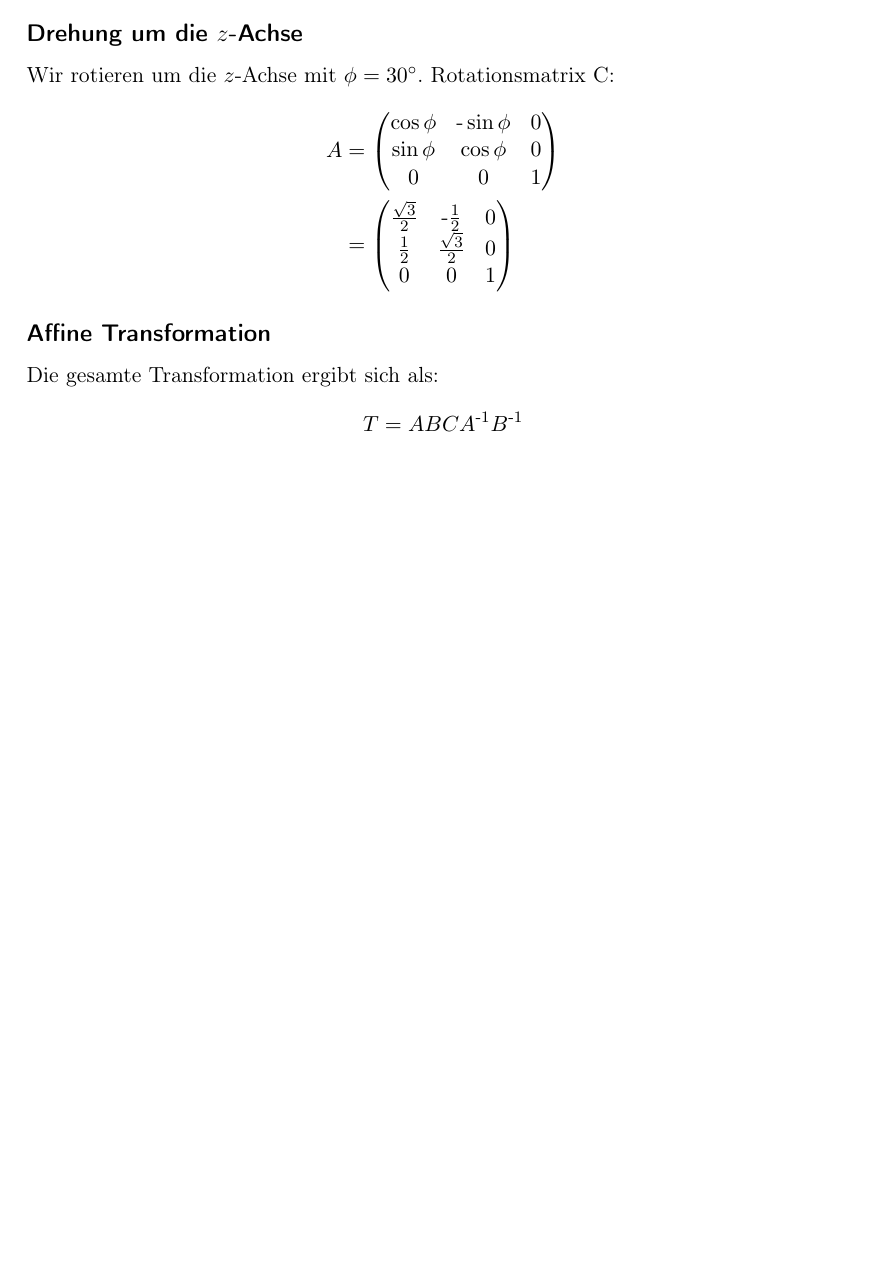
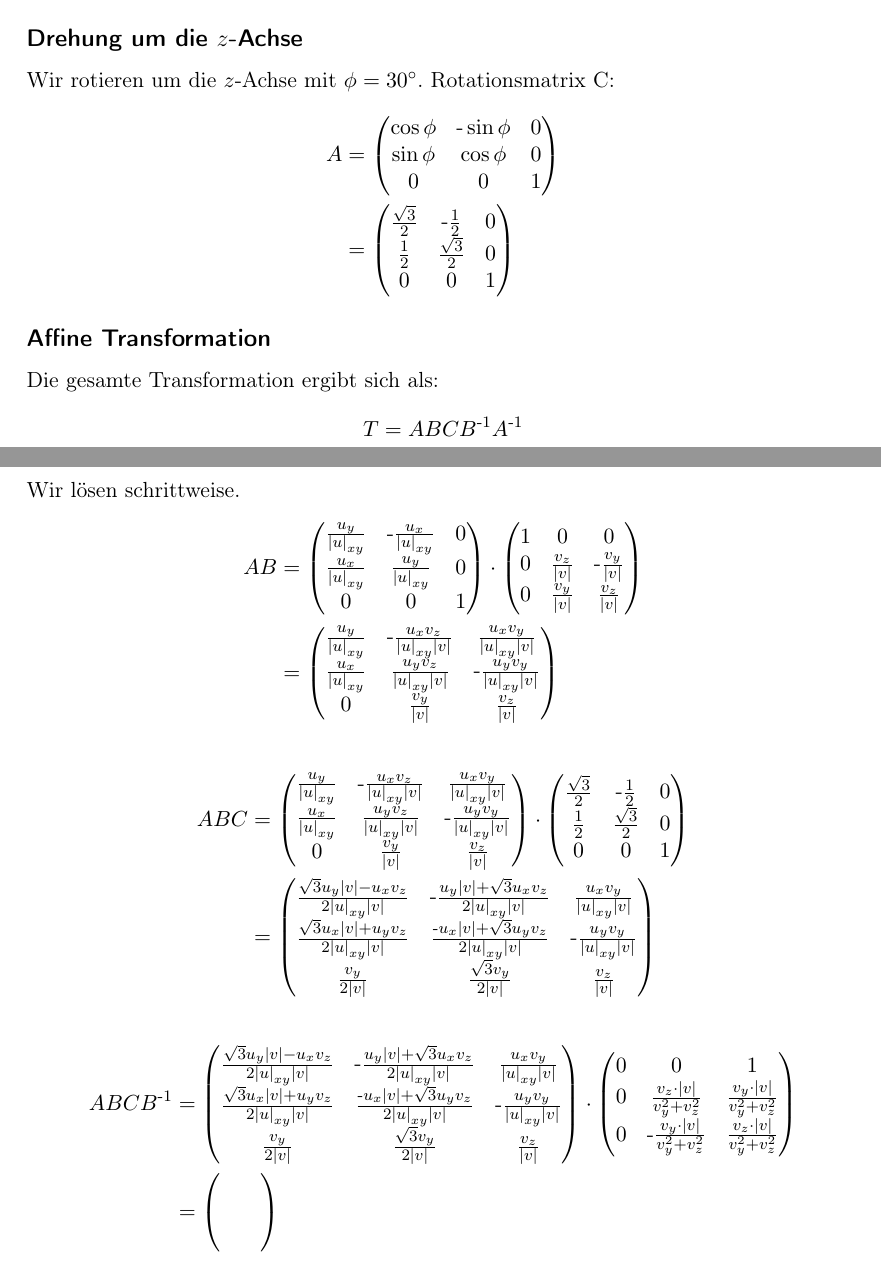
Before and after one commit to pektinasen/Computergrafik, a LaTeX problem sheet (uebungen/uebung01/uebung01.tex): part of page 5 of 5 before the commit and two parts of pages 5 and 6 of 6 after it, the two joined at a grey line, cut so that both start at the same text, the shorter picture padded with empty space. Compiled offline with pdfLaTeX.

Commit message:
aufgabe 7, fast fettich

```diff
--- a/uebungen/uebung01/uebung01.tex
+++ b/uebungen/uebung01/uebung01.tex
@@ -172,6 +180,90 @@ A & = \begin{pmatrix} \cos\phi & \text{-}\sin\phi & 0 \\ \sin\phi & \cos\phi & 0
 \subsection*{Affine Transformation}
 Die gesamte Transformation ergibt sich als:
 \begin{equation*}
-T = ABCA^{\text{-}1}B^{\text{-}1}
+T = ABCB^{\text{-}1}A^{\text{-}1}
 \end{equation*}
+Wir lösen schrittweise.
+\begin{align*}
+AB & =
+\begin{pmatrix}
+\frac{u_y}{\left|u\right|_{xy}} & \text{-} \frac{u_x}{\left|u\right|_{xy}} & 0 \\
+\frac{u_x}{\left|u\right|_{xy}} & \frac{u_y}{\left|u\right|_{xy}} & 0 \\
+0 & 0 & 1
+\end{pmatrix}
+\cdot
+\begin{pmatrix}
+1 & 0 & 0 \\
+0 & \frac{v_z}{\left|v\right|} & \text{-} \frac{v_y}{\left|v\right|} \\
+0 & \frac{v_y}{\left|v\right|} & \frac{v_z}{\left|v\right|}
+\end{pmatrix}
+\\ & =
+\begin{pmatrix}
+\frac{u_y}{\left|u\right|_{xy}} & \text{-} \frac{u_x v_z}{\left|u\right|_{xy}\left|v\right|} & \frac{u_x v_y}{\left|u\right|_{xy}\left|v\right|} \\
+\frac{u_x}{\left|u\right|_{xy}} & \frac{u_y v_z}{\left|u\right|_{xy}\left|v\right|} & \text{-} \frac{u_y v_y}{\left|u\right|_{xy}\left|v\right|} \\
+0 & \frac{v_y}{\left|v\right|} & \frac{v_z}{\left|v\right|}
+\end{pmatrix}
+\end{align*}
+
+\begin{align*}
+ABC & =
+\begin{pmatrix}
+\frac{u_y}{\left|u\right|_{xy}} & \text{-} \frac{u_x v_z}{\left|u\right|_{xy}\left|v\right|} & \frac{u_x v_y}{\left|u\right|_{xy}\left|v\right|} \\
+\frac{u_x}{\left|u\right|_{xy}} & \frac{u_y v_z}{\left|u\right|_{xy}\left|v\right|} & \text{-} \frac{u_y v_y}{\left|u\right|_{xy}\left|v\right|} \\
+0 & \frac{v_y}{\left|v\right|} & \frac{v_z}{\left|v\right|}
+\end{pmatrix}
+\cdot
+\begin{pmatrix} \frac{\sqrt{3}}{2} & \text{-}\frac{1}{2} & 0 \\ \frac{1}{2} & \frac{\sqrt{3}}{2} & 0 \\ 0 & 0 & 1\end{pmatrix}
+\\ & =
+\begin{pmatrix}
+\frac{\sqrt{3} u_y \left|v\right| - u_x v_z}{2 \left|u\right|_{xy}\left|v\right|} &
+\text{-}\frac{ u_y \left|v\right| + \sqrt{3} u_x v_z}{2 \left|u\right|_{xy}\left|v\right|} &
+\frac{u_x v_y}{\left|u\right|_{xy}\left|v\right|}
+\\
+\frac{\sqrt{3} u_x \left|v\right| + u_y v_z}{2 \left|u\right|_{xy}\left|v\right|} &
+\frac{\text{-} u_x \left|v\right| + \sqrt{3} u_y v_z}{2 \left|u\right|_{xy}\left|v\right|} &
+\text{-} \frac{u_y v_y}{\left|u\right|_{xy}\left|v\right|}
+\\
+\frac{v_y}{2 \left|v\right|} &
+\frac{\sqrt{3} v_y}{2 \left|v\right|} &
+\frac{v_z}{\left|v\right|}
+\end{pmatrix}
+\end{align*}
+
+
+\begin{align*}
+ABCB^{\text{-}1} & =
+\begin{pmatrix}
+\frac{\sqrt{3} u_y \left|v\right| - u_x v_z}{2 \left|u\right|_{xy}\left|v\right|} &
+\text{-}\frac{ u_y \left|v\right| + \sqrt{3} u_x v_z}{2 \left|u\right|_{xy}\left|v\right|} &
+\frac{u_x v_y}{\left|u\right|_{xy}\left|v\right|}
+\\
+\frac{\sqrt{3} u_x \left|v\right| + u_y v_z}{2 \left|u\right|_{xy}\left|v\right|} &
+\frac{\text{-} u_x \left|v\right| + \sqrt{3} u_y v_z}{2 \left|u\right|_{xy}\left|v\right|} &
+\text{-} \frac{u_y v_y}{\left|u\right|_{xy}\left|v\right|}
+\\
+\frac{v_y}{2 \left|v\right|} &
+\frac{\sqrt{3} v_y}{2 \left|v\right|} &
+\frac{v_z}{\left|v\right|}
+\end{pmatrix}
+\cdot
+\begin{pmatrix}
+0 & 0 & 1 \\
+0 & \frac{v_z \cdot \left|v\right|}{v_y^2 + v_z^2} & \frac{v_y \cdot \left|v\right|}{v_y^2 + v_z^2}\\
+0 & \text{-}\frac{v_y \cdot \left|v\right|}{v_y^2 + v_z^2} & \frac{v_z \cdot \left|v\right|}{v_y^2 + v_z^2}
+\end{pmatrix}
+\\ & =
+\begin{pmatrix}
+&
+&
+\\
+&
+&
+\\
+&
+&
+\end{pmatrix}
+\end{align*}
+
+
+
 \end{document}
```
Also changed, not shown: uebungen/uebung01/uebung01.tex (8 more changed lines).
